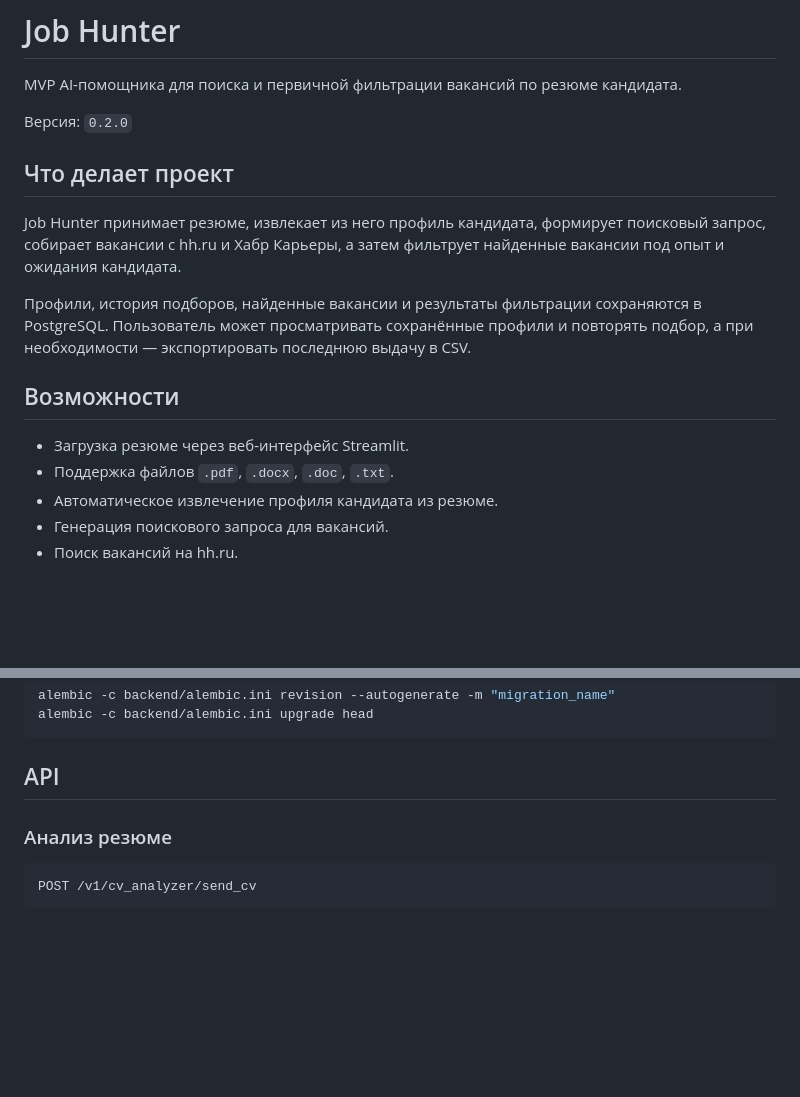
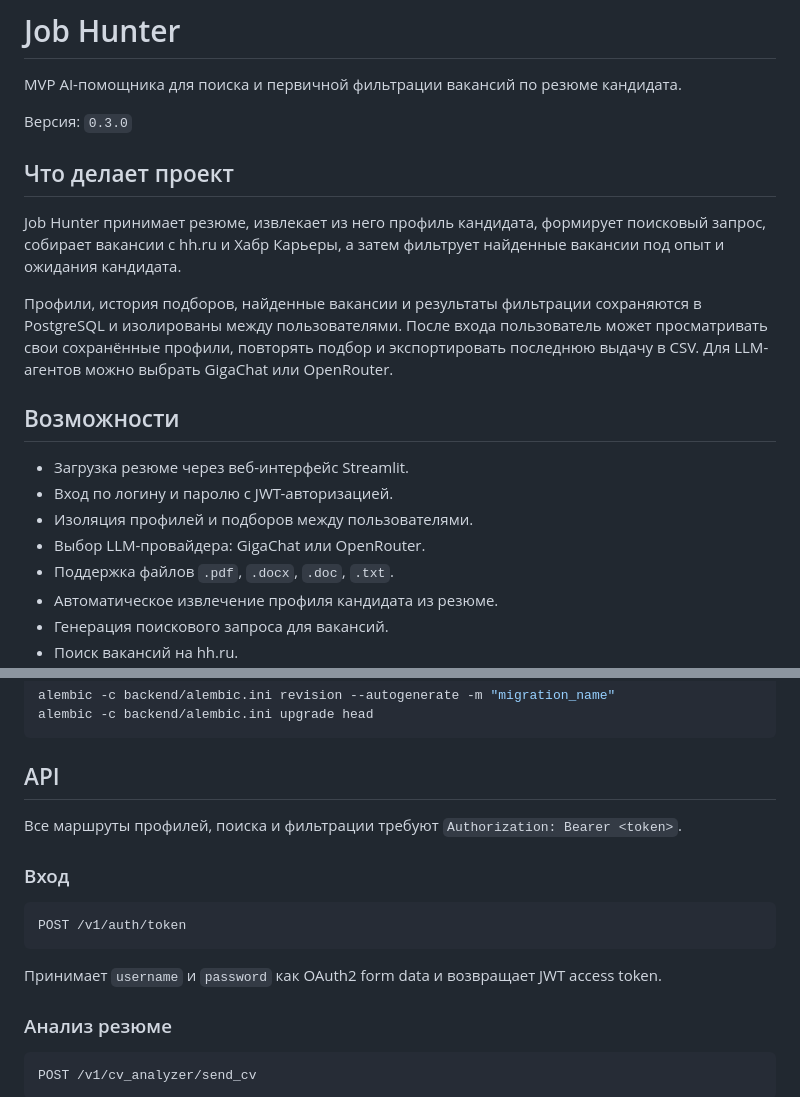
Before and after one commit to AlexanderPAI/jobhunter, a Markdown page: README.md, 2 parts joined by grey strips. GitHub-like rendering; blank space fills up the shorter version.

````diff
--- a/README.md
+++ b/README.md
@@ -2,17 +2,20 @@
 
 MVP AI-помощника для поиска и первичной фильтрации вакансий по резюме кандидата.
 
-Версия: `0.2.0`
+Версия: `0.3.0`
 
 ## Что делает проект
 
 Job Hunter принимает резюме, извлекает из него профиль кандидата, формирует поисковый запрос, собирает вакансии с hh.ru и Хабр Карьеры, а затем фильтрует найденные вакансии под опыт и ожидания кандидата.
 
-Профили, история подборов, найденные вакансии и результаты фильтрации сохраняются в PostgreSQL. Пользователь может просматривать сохранённые профили и повторять подбор, а при необходимости — экспортировать последнюю выдачу в CSV.
+Профили, история подборов, найденные вакансии и результаты фильтрации сохраняются в PostgreSQL и изолированы между пользователями. После входа пользователь может просматривать свои сохранённые профили, повторять подбор и экспортировать последнюю выдачу в CSV. Для LLM-агентов можно выбрать GigaChat или OpenRouter.
 
 ## Возможности
 
 - Загрузка резюме через веб-интерфейс Streamlit.
+- Вход по логину и паролю с JWT-авторизацией.
+- Изоляция профилей и подборов между пользователями.
+- Выбор LLM-провайдера: GigaChat или OpenRouter.
 - Поддержка файлов `.pdf`, `.docx`, `.doc`, `.txt`.
 - Автоматическое извлечение профиля кандидата из резюме.
 - Генерация поискового запроса для вакансий.
@@ -135,6 +144,16 @@ alembic -c backend/alembic.ini upgrade head
 
 ## API
 
+Все маршруты профилей, поиска и фильтрации требуют `Authorization: Bearer <token>`.
+
+### Вход
+
+```http
+POST /v1/auth/token
+```
+
+Принимает `username` и `password` как OAuth2 form data и возвращает JWT access token.
+
 ### Анализ резюме
 
 ```http
````
Also changed, not shown: other parts of README.md (+61 -7 lines).
